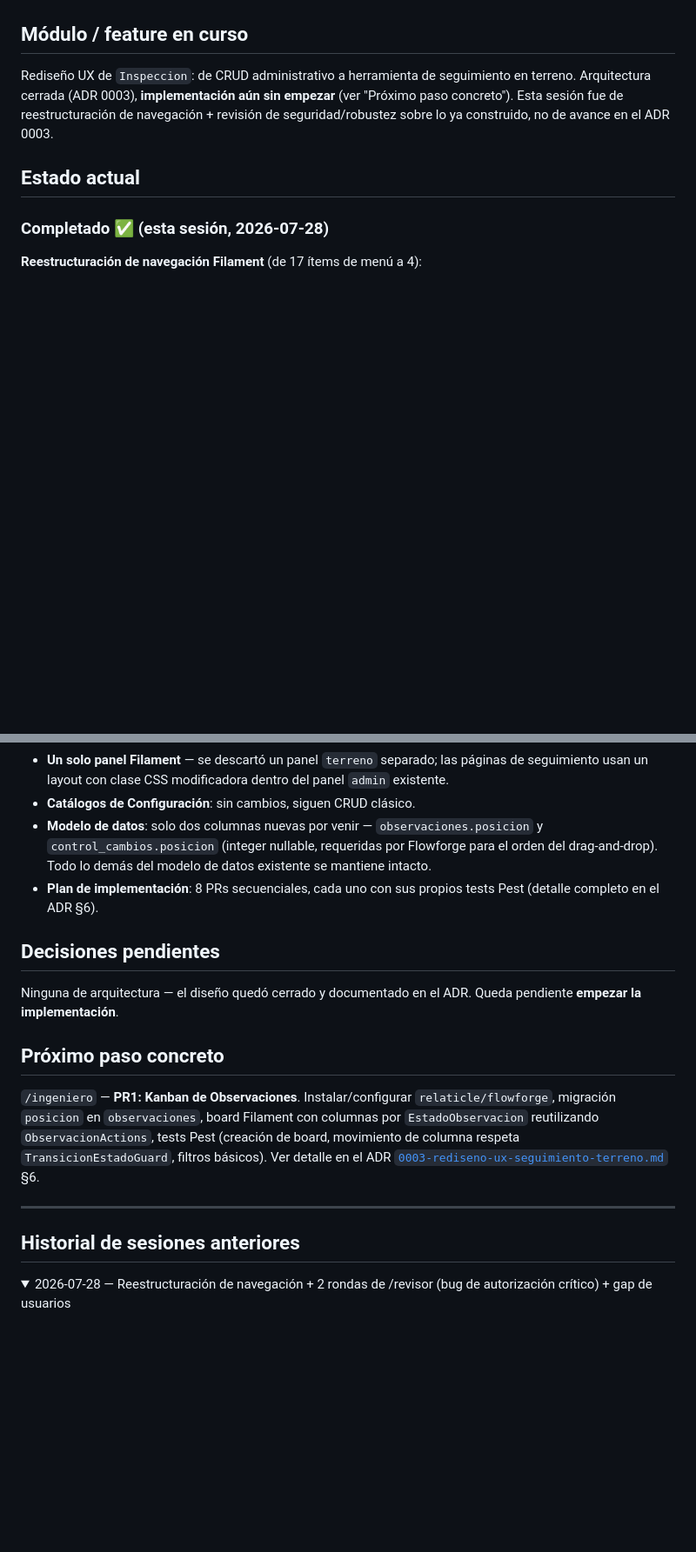
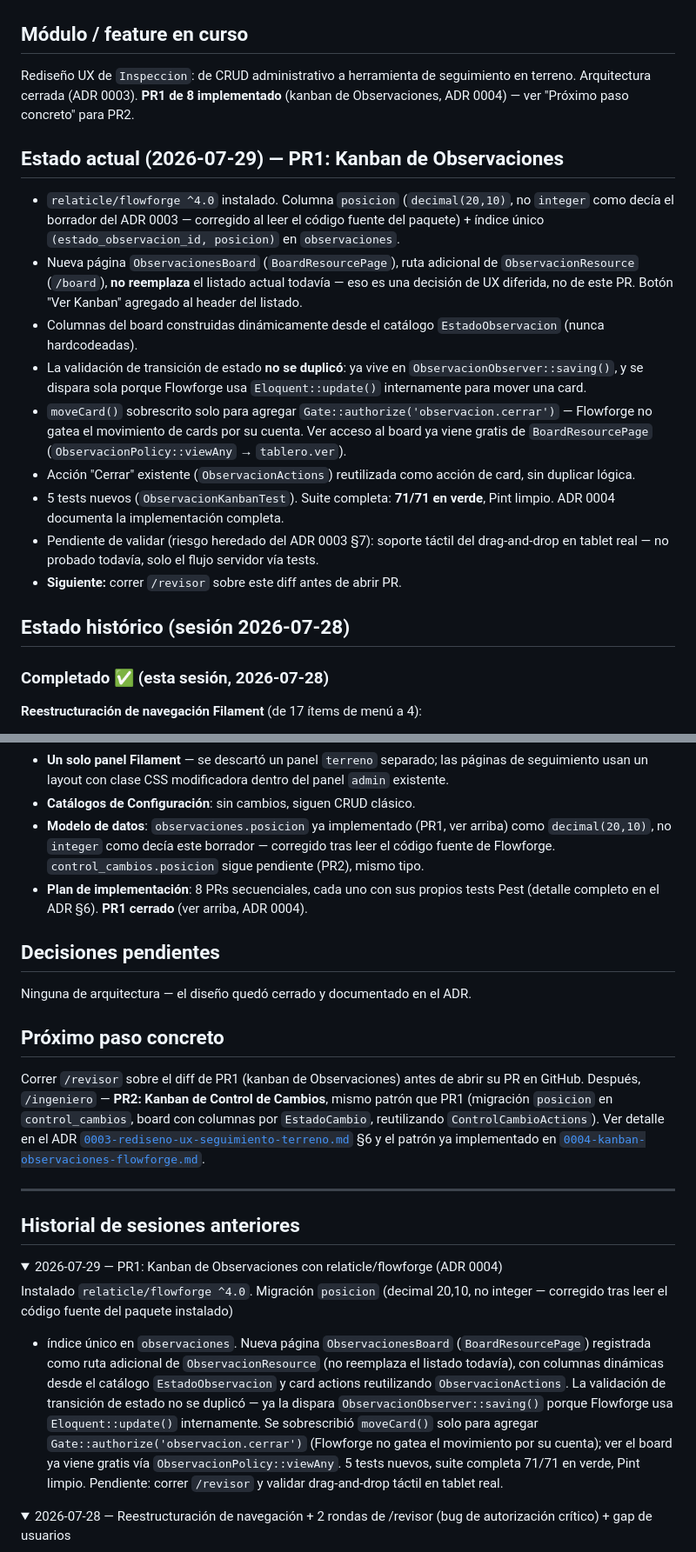
Before and after one commit to discorallado/inspector, a Markdown page: SESSION.md, 2 parts joined by grey strips. Shown at 87% size. GitHub-like rendering; folded sections open; blank space fills up the shorter version.

Commit message:
docs: actualiza SESSION.md con el cierre de PR1 (kanban de Observaciones)
Co-Authored-By: Claude Sonnet 5 <noreply@anthropic.com>

```diff
--- a/SESSION.md
+++ b/SESSION.md
@@ -11,12 +11,39 @@
 
 ## Módulo / feature en curso
 Rediseño UX de `Inspeccion`: de CRUD administrativo a herramienta de
-seguimiento en terreno. Arquitectura cerrada (ADR 0003), **implementación
-aún sin empezar** (ver "Próximo paso concreto"). Esta sesión fue de
-reestructuración de navegación + revisión de seguridad/robustez sobre lo
-ya construido, no de avance en el ADR 0003.
+seguimiento en terreno. Arquitectura cerrada (ADR 0003). **PR1 de 8
+implementado** (kanban de Observaciones, ADR 0004) — ver "Próximo paso
+concreto" para PR2.
 
-## Estado actual
+## Estado actual (2026-07-29) — PR1: Kanban de Observaciones
+
+- `relaticle/flowforge ^4.0` instalado. Columna `posicion`
+  (`decimal(20,10)`, no `integer` como decía el borrador del ADR 0003 —
+  corregido al leer el código fuente del paquete) + índice único
+  `(estado_observacion_id, posicion)` en `observaciones`.
+- Nueva página `ObservacionesBoard` (`BoardResourcePage`), ruta adicional
+  de `ObservacionResource` (`/board`), **no reemplaza** el listado actual
+  todavía — eso es una decisión de UX diferida, no de este PR. Botón
+  "Ver Kanban" agregado al header del listado.
+- Columnas del board construidas dinámicamente desde el catálogo
+  `EstadoObservacion` (nunca hardcodeadas).
+- La validación de transición de estado **no se duplicó**: ya vive en
+  `ObservacionObserver::saving()`, y se dispara sola porque Flowforge usa
+  `Eloquent::update()` internamente para mover una card.
+- `moveCard()` sobrescrito solo para agregar
+  `Gate::authorize('observacion.cerrar')` — Flowforge no gatea el
+  movimiento de cards por su cuenta. Ver acceso al board ya viene gratis
+  de `BoardResourcePage` (`ObservacionPolicy::viewAny` → `tablero.ver`).
+- Acción "Cerrar" existente (`ObservacionActions`) reutilizada como
+  acción de card, sin duplicar lógica.
+- 5 tests nuevos (`ObservacionKanbanTest`). Suite completa: **71/71 en
+  verde**, Pint limpio. ADR 0004 documenta la implementación completa.
+- Pendiente de validar (riesgo heredado del ADR 0003 §7): soporte táctil
+  del drag-and-drop en tablet real — no probado todavía, solo el flujo
+  servidor vía tests.
+- **Siguiente:** correr `/revisor` sobre este diff antes de abrir PR.
+
+## Estado histórico (sesión 2026-07-28)
 
 ### Completado ✅ (esta sesión, 2026-07-28)
 
@@ -115,25 +142,45 @@ Suite final: **66/66 tests en verde**, Pint limpio.
   páginas de seguimiento usan un layout con clase CSS modificadora dentro
   del panel `admin` existente.
 - **Catálogos de Configuración**: sin cambios, siguen CRUD clásico.
-- **Modelo de datos**: solo dos columnas nuevas por venir —
-  `observaciones.posicion` y `control_cambios.posicion` (integer nullable,
-  requeridas por Flowforge para el orden del drag-and-drop). Todo lo demás
-  del modelo de datos existente se mantiene intacto.
+- **Modelo de datos**: `observaciones.posicion` ya implementado (PR1, ver
+  arriba) como `decimal(20,10)`, no `integer` como decía este borrador —
+  corregido tras leer el código fuente de Flowforge. `control_cambios.posicion`
+  sigue pendiente (PR2), mismo tipo.
 - **Plan de implementación**: 8 PRs secuenciales, cada uno con sus propios
-  tests Pest (detalle completo en el ADR §6).
+  tests Pest (detalle completo en el ADR §6). **PR1 cerrado** (ver arriba,
+  ADR 0004).
 
 ## Decisiones pendientes
 Ninguna de arquitectura — el diseño quedó cerrado y documentado en el ADR.
-Queda pendiente **empezar la implementación**.
 
 ## Próximo paso concreto
-`/ingeniero` — **PR1: Kanban de Observaciones**. Instalar/configurar
-`relaticle/flowforge`, migración `posicion` en `observaciones`, board
-Filament con columnas por `EstadoObservacion` reutilizando
-`ObservacionActions`, tests Pest (creación de board, movimiento de columna
-respeta `TransicionEstadoGuard`, filtros básicos). Ver detalle en el ADR
-[`0003-rediseno-ux-seguimiento-terreno.md`](Modules/Inspeccion/docs/adr/0003-rediseno-ux-seguimiento-terreno.md) §6.
+Correr `/revisor` sobre el diff de PR1 (kanban de Observaciones) antes de
+abrir su PR en GitHub. Después, `/ingeniero` — **PR2: Kanban de Control de
+Cambios**, mismo patrón que PR1 (migración `posicion` en `control_cambios`,
+board con columnas por `EstadoCambio`, reutilizando `ControlCambioActions`).
+Ver detalle en el ADR
+[`0003-rediseno-ux-seguimiento-terreno.md`](Modules/Inspeccion/docs/adr/0003-rediseno-ux-seguimiento-terreno.md) §6
+y el patrón ya implementado en
+[`0004-kanban-observaciones-flowforge.md`](Modules/Inspeccion/docs/adr/0004-kanban-observaciones-flowforge.md).
 
 ---
 
 ## Historial de sesiones anteriores
+
+<details>
+<summary>2026-07-29 — PR1: Kanban de Observaciones con relaticle/flowforge (ADR 0004)</summary>
+
+Instalado `relaticle/flowforge ^4.0`. Migración `posicion` (decimal 20,10,
+no integer — corregido tras leer el código fuente del paquete instalado)
++ índice único en `observaciones`. Nueva página `ObservacionesBoard`
+(`BoardResourcePage`) registrada como ruta adicional de `ObservacionResource`
+(no reemplaza el listado todavía), con columnas dinámicas desde el catálogo
+`EstadoObservacion` y card actions reutilizando `ObservacionActions`. La
+validación de transición de estado no se duplicó — ya la dispara
+`ObservacionObserver::saving()` porque Flowforge usa `Eloquent::update()`
+internamente. Se sobrescribió `moveCard()` solo para agregar
+`Gate::authorize('observacion.cerrar')` (Flowforge no gatea el movimiento
+por su cuenta); ver el board ya viene gratis vía `ObservacionPolicy::viewAny`.
+5 tests nuevos, suite completa 71/71 en verde, Pint limpio. Pendiente:
+correr `/revisor` y validar drag-and-drop táctil en tablet real.
+
```
Also changed, not shown: other parts of SESSION.md (+2 -1 lines).
